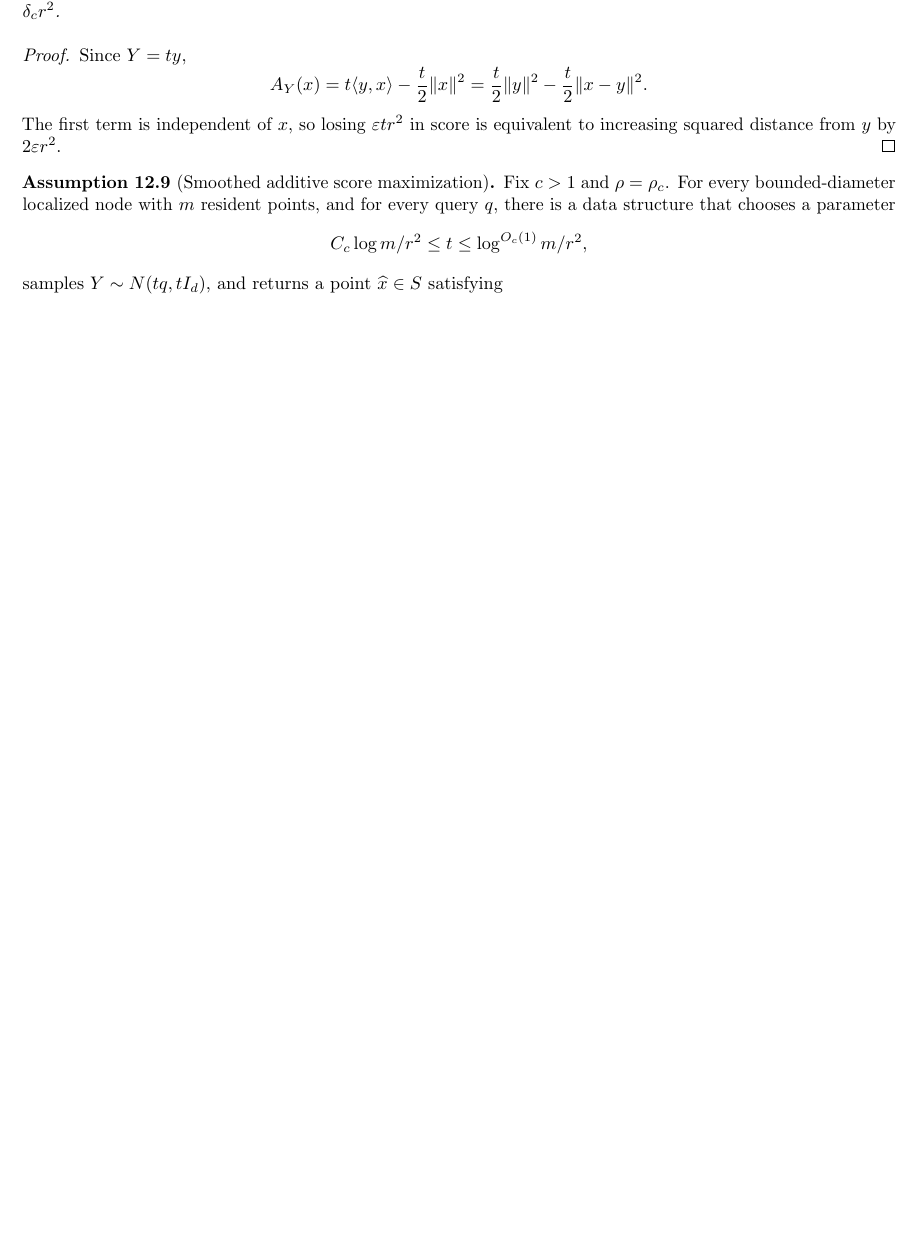
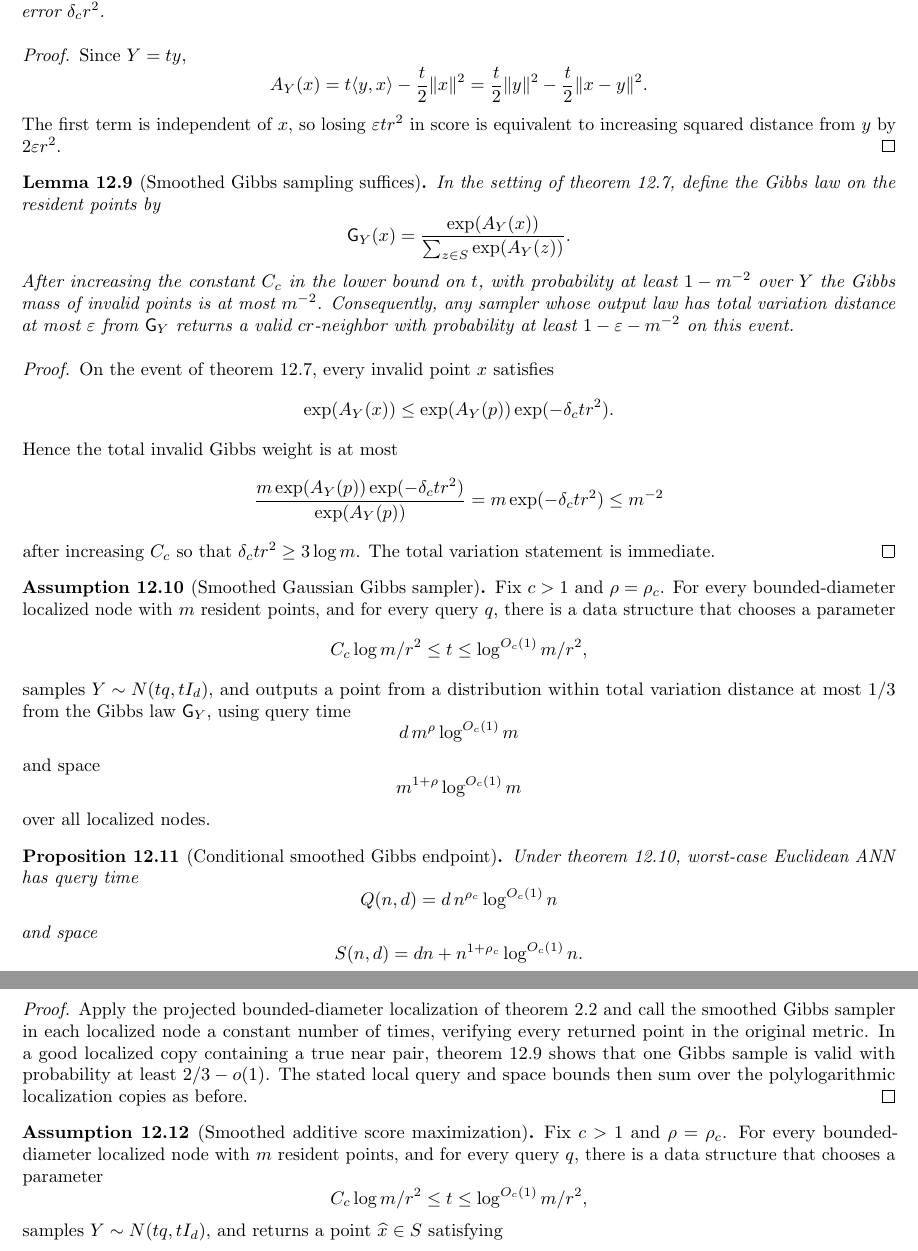
Before and after one commit to thomasahle/genbo, a LaTeX paper (paper.tex): part of page 44 of 51 before the commit and two parts of pages 44 and 45 of 52 after it, the two joined at a grey line, cut so that both start at the same text, the shorter picture padded with empty space. Compiled offline with pdfLaTeX.

Commit message:
Add smoothed Gibbs sampler route

```diff
--- a/paper.tex
+++ b/paper.tex
@@ -2918,6 +2918,82 @@ The following assumption abstracts exactly that operation, while allowing either
    $2\varepsilon r^2$.
 \end{proof}
 
+\begin{lemma}[Smoothed Gibbs sampling suffices]\label{lem:smoothed-gibbs-suffices}
+   In the setting of \cref{lem:smoothed-max-score-margin}, define the Gibbs law
+   on the resident points by
+   \[
+      \mathsf G_Y(x)
+      =
+      \frac{\exp(A_Y(x))}
+           {\sum_{z\in S}\exp(A_Y(z))}.
+   \]
+   After increasing the constant $C_c$ in the lower bound on $t$, with
+   probability at least $1-m^{-2}$ over $Y$ the Gibbs mass of invalid points is
+   at most $m^{-2}$. Consequently, any sampler whose output law has total
+   variation distance at most $\varepsilon$ from $\mathsf G_Y$ returns a valid
+   $cr$-neighbor with probability at least $1-\varepsilon-m^{-2}$ on this
+   event.
+\end{lemma}
+
+\begin{proof}
+   On the event of \cref{lem:smoothed-max-score-margin}, every invalid point
+   $x$ satisfies
+   \[
+      \exp(A_Y(x))\le \exp(A_Y(p))\exp(-\delta_c t r^2).
+   \]
+   Hence the total invalid Gibbs weight is at most
+   \[
+      \frac{m\exp(A_Y(p))\exp(-\delta_c t r^2)}
+           {\exp(A_Y(p))}
+      =
+      m\exp(-\delta_c t r^2)
+      \le m^{-2}
+   \]
+   after increasing $C_c$ so that $\delta_c t r^2\ge3\log m$. The total
+   variation statement is immediate.
+\end{proof}
+
+\begin{assumption}[Smoothed Gaussian Gibbs sampler]\label{asm:smoothed-gibbs}
+   Fix $c>1$ and $\rho=\rho_c$. For every bounded-diameter localized node with
+   $m$ resident points, and for every query $q$, there is a data structure that
+   chooses a parameter
+   \[
+      C_c\log m/r^2\le t\le \log^{O_c(1)}m/r^2,
+   \]
+   samples $Y\sim N(tq,tI_d)$, and outputs a point from a distribution within
+   total variation distance at most $1/3$ from the Gibbs law $\mathsf G_Y$,
+   using query time
+   \[
+      d\,m^\rho\log^{O_c(1)}m
+   \]
+   and space
+   \[
+      m^{1+\rho}\log^{O_c(1)}m
+   \]
+   over all localized nodes.
+\end{assumption}
+
+\begin{proposition}[Conditional smoothed Gibbs endpoint]\label{prop:smoothed-gibbs-polylog}
+   Under \cref{asm:smoothed-gibbs}, worst-case Euclidean ANN has query time
+   \[
+      Q(n,d)=d\,n^{\rho_c}\log^{O_c(1)}n
+   \]
+   and space
+   \[
+      S(n,d)=dn+n^{1+\rho_c}\log^{O_c(1)}n.
+   \]
+\end{proposition}
+
+\begin{proof}
+   Apply the projected bounded-diameter localization of \cref{lem:localization}
+   and call the smoothed Gibbs sampler in each localized node a constant number
+   of times, verifying every returned point in the original metric. In a good
+   localized copy containing a true near pair, \cref{lem:smoothed-gibbs-suffices}
+   shows that one Gibbs sample is valid with probability at least
+   $2/3-o(1)$. The stated local query and space bounds then sum over the
+   polylogarithmic localization copies as before.
+\end{proof}
+
 \begin{assumption}[Smoothed additive score maximization]\label{asm:smoothed-score-max}
    Fix $c>1$ and $\rho=\rho_c$. For every bounded-diameter localized node with
    $m$ resident points, and for every query $q$, there is a data structure that
```
Also changed, not shown: engineering-log.md (+1 -0 lines), paper.tex (4 more changed lines).
